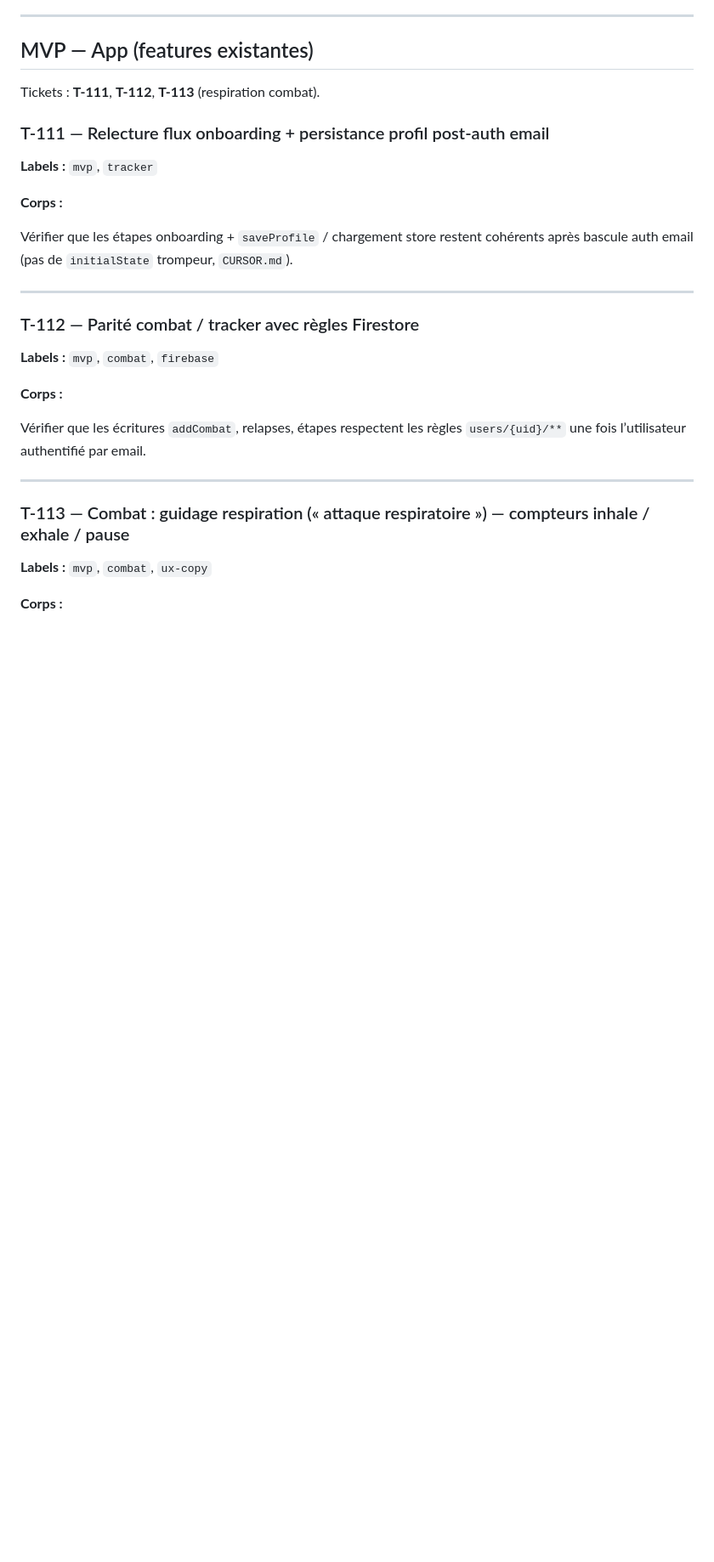
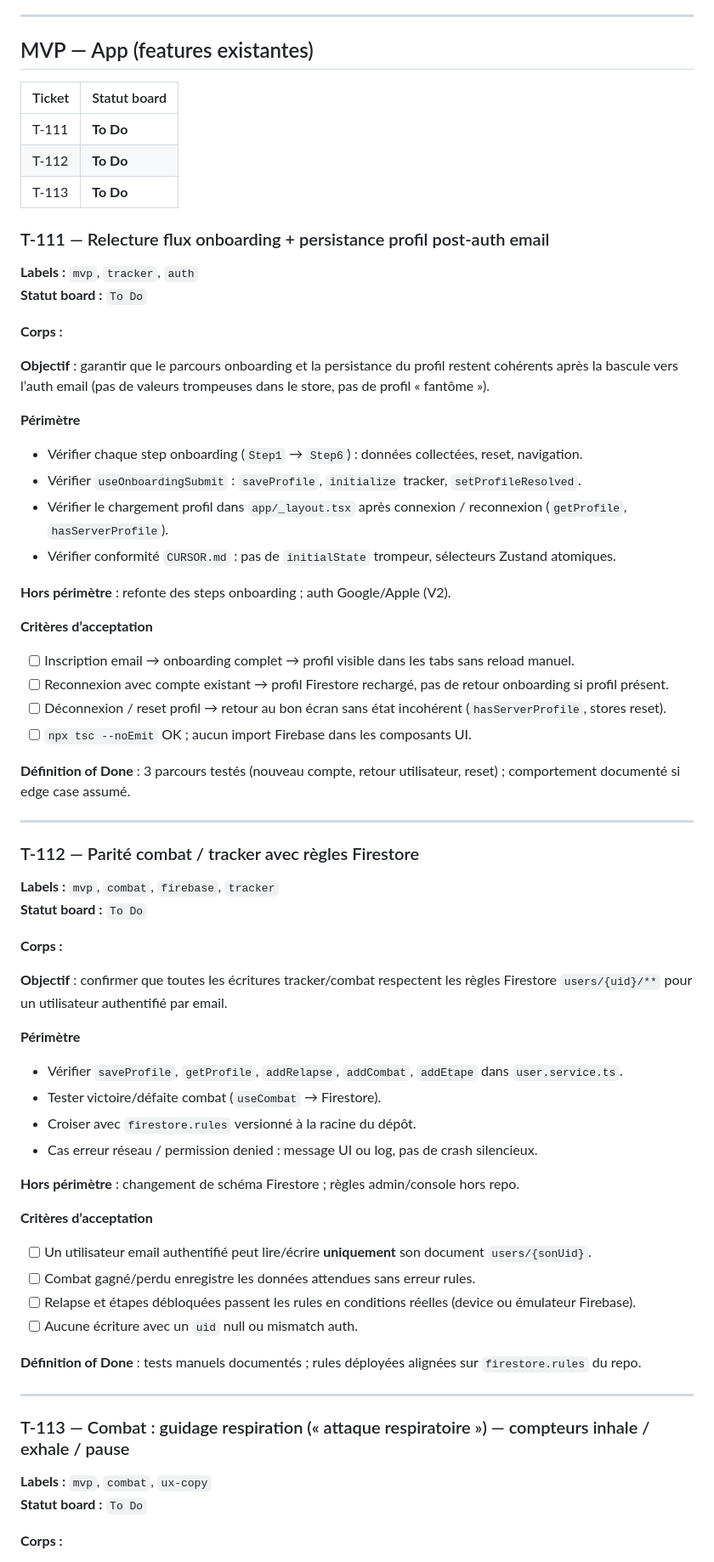
Before and after one commit to malaminebah/ashhero, a Markdown page: docs/github-issues-backlog.md, the part around one of its changes. Shown at 85% size. Rendered like a GitHub page; blank space fills up the shorter version.

```diff
--- a/docs/github-issues-backlog.md
+++ b/docs/github-issues-backlog.md
@@ -149,31 +149,74 @@ Colle chaque ticket dans **Issues → New issue**, ou utilise [GitHub CLI](https
 
 ## MVP — App (features existantes)
 
-Tickets : **T-111**, **T-112**, **T-113** (respiration combat).
+| Ticket | Statut board |
+|--------|--------------|
+| T-111 | **To Do** |
+| T-112 | **To Do** |
+| T-113 | **To Do** |
 
 ### T-111 — Relecture flux onboarding + persistance profil post-auth email
 
-**Labels :** `mvp`, `tracker`
+**Labels :** `mvp`, `tracker`, `auth`
+**Statut board :** `To Do`
 
 **Corps :**
 
-Vérifier que les étapes onboarding + `saveProfile` / chargement store restent cohérents après bascule auth email (pas de `initialState` trompeur, `CURSOR.md`).
+**Objectif** : garantir que le parcours onboarding et la persistance du profil restent cohérents après la bascule vers l’auth email (pas de valeurs trompeuses dans le store, pas de profil « fantôme »).
+
+**Périmètre**
+
+- Vérifier chaque step onboarding (`Step1` → `Step6`) : données collectées, reset, navigation.
+- Vérifier `useOnboardingSubmit` : `saveProfile`, `initialize` tracker, `setProfileResolved`.
+- Vérifier le chargement profil dans `app/_layout.tsx` après connexion / reconnexion (`getProfile`, `hasServerProfile`).
+- Vérifier conformité `CURSOR.md` : pas de `initialState` trompeur, sélecteurs Zustand atomiques.
+
+**Hors périmètre** : refonte des steps onboarding ; auth Google/Apple (V2).
+
+**Critères d’acceptation**
+
+- [ ] Inscription email → onboarding complet → profil visible dans les tabs sans reload manuel.
+- [ ] Reconnexion avec compte existant → profil Firestore rechargé, pas de retour onboarding si profil présent.
+- [ ] Déconnexion / reset profil → retour au bon écran sans état incohérent (`hasServerProfile`, stores reset).
+- [ ] `npx tsc --noEmit` OK ; aucun import Firebase dans les composants UI.
+
+**Définition of Done** : 3 parcours testés (nouveau compte, retour utilisateur, reset) ; comportement documenté si edge case assumé.
 
 ---
 
 ### T-112 — Parité combat / tracker avec règles Firestore
 
-**Labels :** `mvp`, `combat`, `firebase`
+**Labels :** `mvp`, `combat`, `firebase`, `tracker`
+**Statut board :** `To Do`
 
 **Corps :**
 
-Vérifier que les écritures `addCombat`, relapses, étapes respectent les règles `users/{uid}/**` une fois l’utilisateur authentifié par email.
+**Objectif** : confirmer que toutes les écritures tracker/combat respectent les règles Firestore `users/{uid}/**` pour un utilisateur authentifié par email.
+
+**Périmètre**
+
+- Vérifier `saveProfile`, `getProfile`, `addRelapse`, `addCombat`, `addEtape` dans `user.service.ts`.
+- Tester victoire/défaite combat (`useCombat` → Firestore).
+- Croiser avec `firestore.rules` versionné à la racine du dépôt.
+- Cas erreur réseau / permission denied : message UI ou log, pas de crash silencieux.
+
+**Hors périmètre** : changement de schéma Firestore ; règles admin/console hors repo.
+
+**Critères d’acceptation**
+
+- [ ] Un utilisateur email authentifié peut lire/écrire **uniquement** son document `users/{sonUid}`.
+- [ ] Combat gagné/perdu enregistre les données attendues sans erreur rules.
+- [ ] Relapse et étapes débloquées passent les rules en conditions réelles (device ou émulateur Firebase).
+- [ ] Aucune écriture avec un `uid` null ou mismatch auth.
+
+**Définition of Done** : tests manuels documentés ; rules déployées alignées sur `firestore.rules` du repo.
 
 ---
 
 ### T-113 — Combat : guidage respiration (« attaque respiratoire ») — compteurs inhale / exhale / pause
 
 **Labels :** `mvp`, `combat`, `ux-copy`
+**Statut board :** `To Do`
 
 **Corps :**
 
```
Also changed, not shown: other parts of docs/github-issues-backlog.md (+70 -58 lines).
